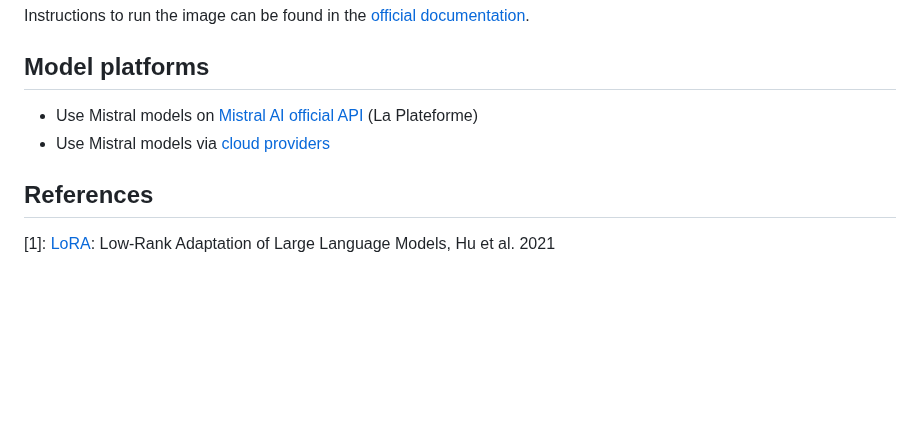
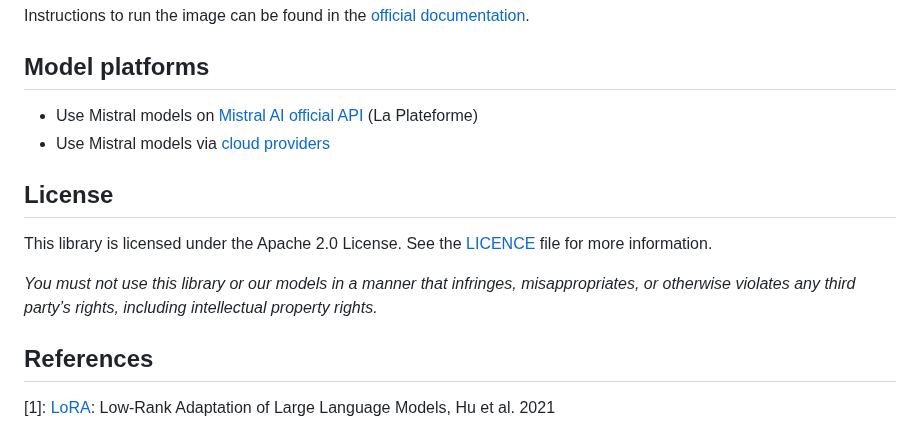
Before and after one commit to mistralai/mistral-inference, a Markdown page: README.md, the part around the change. Rendered like a GitHub page; blank space fills up the shorter version.

Commit message:
Add usage restrictions regarding third-party rights.
Added license information and usage restrictions.

```diff
--- a/README.md
+++ b/README.md
@@ -405,6 +405,13 @@ Instructions to run the image can be found in the [official documentation](https
 - Use Mistral models on [Mistral AI official API](https://console.mistral.ai/) (La Plateforme)
 - Use Mistral models via [cloud providers](https://docs.mistral.ai/deployment/cloud/overview/)
 
+## License
+
+This library is licensed under the Apache 2.0 License. See the [LICENCE](./LICENCE) file for more information.
+
+*You must not use this library or our models in a manner that infringes, misappropriates, or otherwise violates any third party’s rights, including intellectual property rights.*
+
+
 ## References
 
 [1]: [LoRA](https://arxiv.org/abs/2106.09685): Low-Rank Adaptation of Large Language Models, Hu et al. 2021
```
